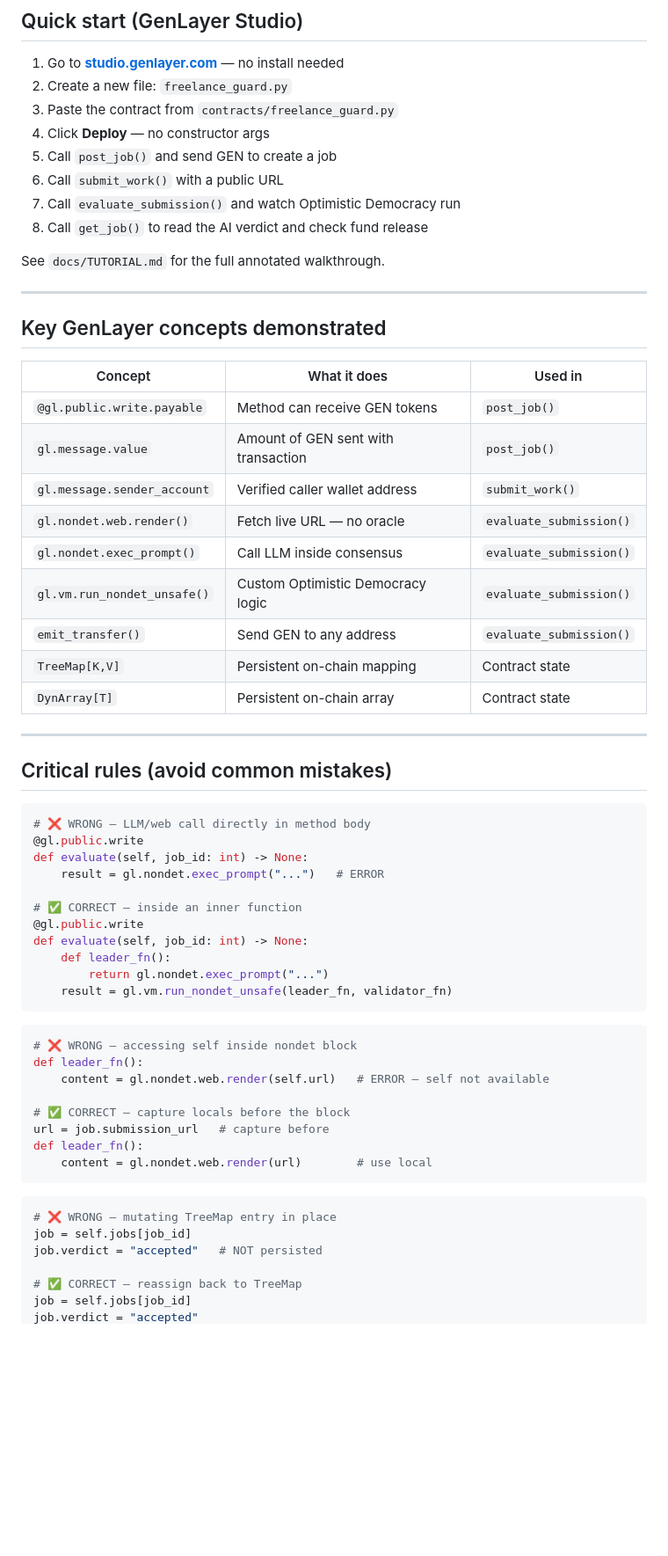
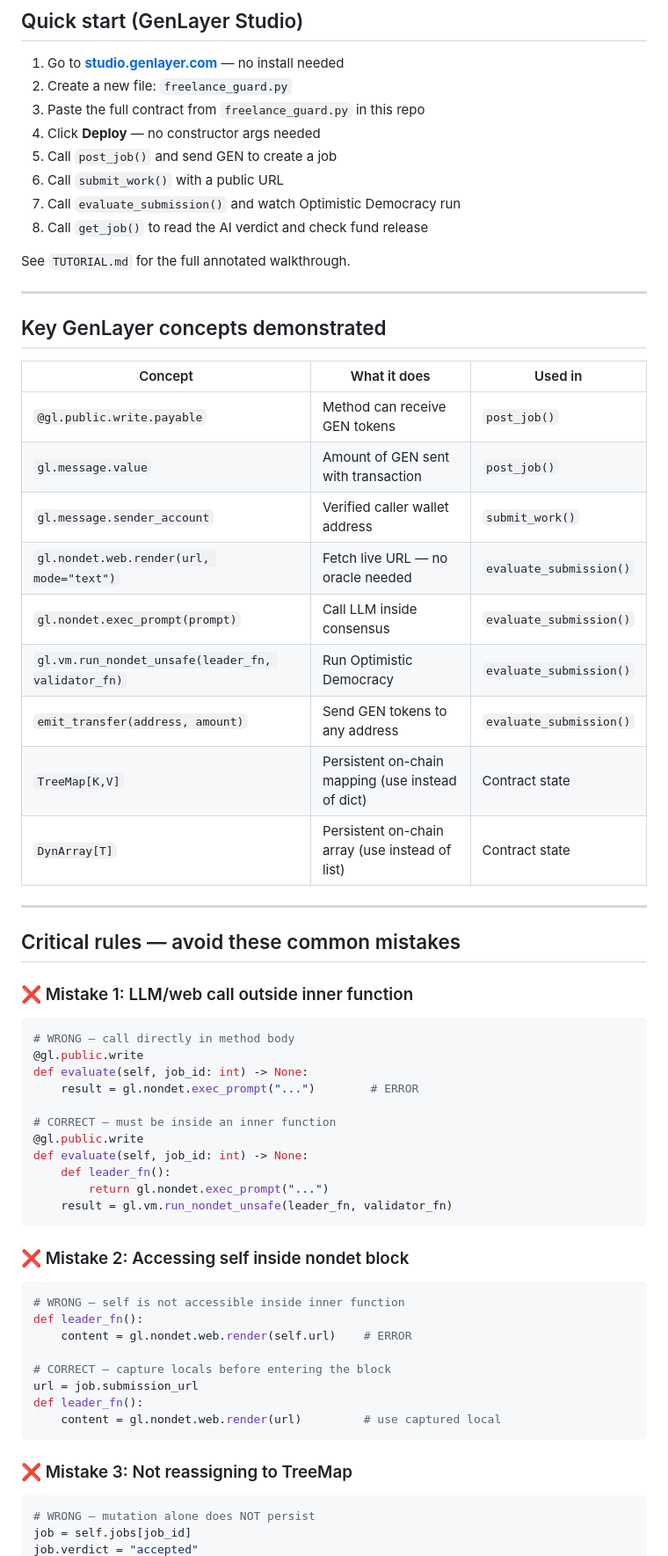
Before and after one commit to delreyir/GenLayerfreelanceguard, a Markdown page: README.md, the part around one of its changes. Shown at 88% size. GitHub-like rendering; blank space fills up the shorter version.

````diff
--- a/README.md
+++ b/README.md
@@ -54,14 +53,14 @@ freelanceguard/
 
 1. Go to **[studio.genlayer.com](https://studio.genlayer.com)** — no install needed
 2. Create a new file: `freelance_guard.py`
-3. Paste the contract from `contracts/freelance_guard.py`
-4. Click **Deploy** — no constructor args
+3. Paste the full contract from `freelance_guard.py` in this repo
+4. Click **Deploy** — no constructor args needed
 5. Call `post_job()` and send GEN to create a job
 6. Call `submit_work()` with a public URL
 7. Call `evaluate_submission()` and watch Optimistic Democracy run
 8. Call `get_job()` to read the AI verdict and check fund release
 
-See `docs/TUTORIAL.md` for the full annotated walkthrough.
+See `TUTORIAL.md` for the full annotated walkthrough.
 
 ---
 
@@ -72,24 +71,26 @@ See `docs/TUTORIAL.md` for the full annotated walkthrough.
 | `@gl.public.write.payable` | Method can receive GEN tokens | `post_job()` |
 | `gl.message.value` | Amount of GEN sent with transaction | `post_job()` |
 | `gl.message.sender_account` | Verified caller wallet address | `submit_work()` |
-| `gl.nondet.web.render()` | Fetch live URL — no oracle | `evaluate_submission()` |
-| `gl.nondet.exec_prompt()` | Call LLM inside consensus | `evaluate_submission()` |
-| `gl.vm.run_nondet_unsafe()` | Custom Optimistic Democracy logic | `evaluate_submission()` |
-| `emit_transfer()` | Send GEN to any address | `evaluate_submission()` |
-| `TreeMap[K,V]` | Persistent on-chain mapping | Contract state |
-| `DynArray[T]` | Persistent on-chain array | Contract state |
+| `gl.nondet.web.render(url, mode="text")` | Fetch live URL — no oracle needed | `evaluate_submission()` |
+| `gl.nondet.exec_prompt(prompt)` | Call LLM inside consensus | `evaluate_submission()` |
+| `gl.vm.run_nondet_unsafe(leader_fn, validator_fn)` | Run Optimistic Democracy | `evaluate_submission()` |
+| `emit_transfer(address, amount)` | Send GEN tokens to any address | `evaluate_submission()` |
+| `TreeMap[K,V]` | Persistent on-chain mapping (use instead of dict) | Contract state |
+| `DynArray[T]` | Persistent on-chain array (use instead of list) | Contract state |
 
 ---
 
-## Critical rules (avoid common mistakes)
+## Critical rules — avoid these common mistakes
+
+### ❌ Mistake 1: LLM/web call outside inner function
 
 ```python
-# ❌ WRONG — LLM/web call directly in method body
+# WRONG — call directly in method body
 @gl.public.write
 def evaluate(self, job_id: int) -> None:
-    result = gl.nondet.exec_prompt("...")   # ERROR
+    result = gl.nondet.exec_prompt("...")        # ERROR
 
-# ✅ CORRECT — inside an inner function
+# CORRECT — must be inside an inner function
 @gl.public.write
 def evaluate(self, job_id: int) -> None:
     def leader_fn():
@@ -97,22 +98,22 @@ def evaluate(self, job_id: int) -> None:
     result = gl.vm.run_nondet_unsafe(leader_fn, validator_fn)
 ```
 
+### ❌ Mistake 2: Accessing self inside nondet block
+
 ```python
-# ❌ WRONG — accessing self inside nondet block
+# WRONG — self is not accessible inside inner function
 def leader_fn():
-    content = gl.nondet.web.render(self.url)   # ERROR — self not available
+    content = gl.nondet.web.render(self.url)    # ERROR
 
-# ✅ CORRECT — capture locals before the block
-url = job.submission_url   # capture before
+# CORRECT — capture locals before entering the block
+url = job.submission_url
 def leader_fn():
-    content = gl.nondet.web.render(url)        # use local
+    content = gl.nondet.web.render(url)         # use captured local
 ```
 
+### ❌ Mistake 3: Not reassigning to TreeMap
+
 ```python
-# ❌ WRONG — mutating TreeMap entry in place
-job = self.jobs[job_id]
-job.verdict = "accepted"   # NOT persisted
-
-# ✅ CORRECT — reassign back to TreeMap
+# WRONG — mutation alone does NOT persist
 job = self.jobs[job_id]
 job.verdict = "accepted"
````
Also changed, not shown: other parts of README.md (+27 -12 lines).
